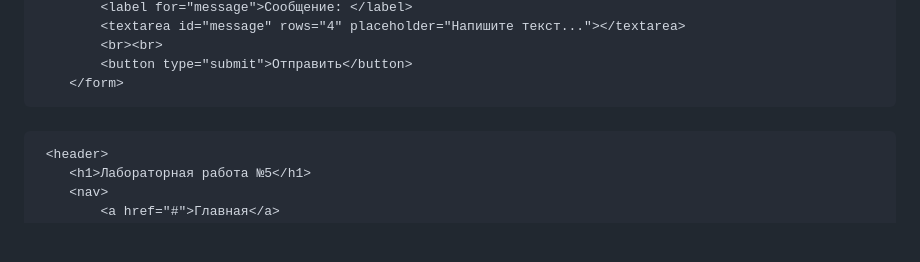
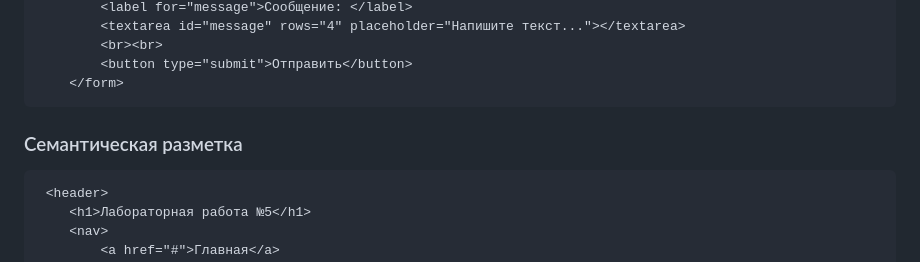
Before and after one commit to Gabrovez/Lab5_Html_Katarzhin, a Markdown page: README.md, the part around the change. GitHub-like rendering; blank space fills up the shorter version.

Commit message:
Fixed a mistake

````diff
--- a/README.md
+++ b/README.md
@@ -124,7 +124,7 @@
         <button type="submit">Отправить</button>
     </form>
 ```
-###
+### Семантическая разметка
 ```html
  <header>
     <h1>Лабораторная работа №5</h1>
````
